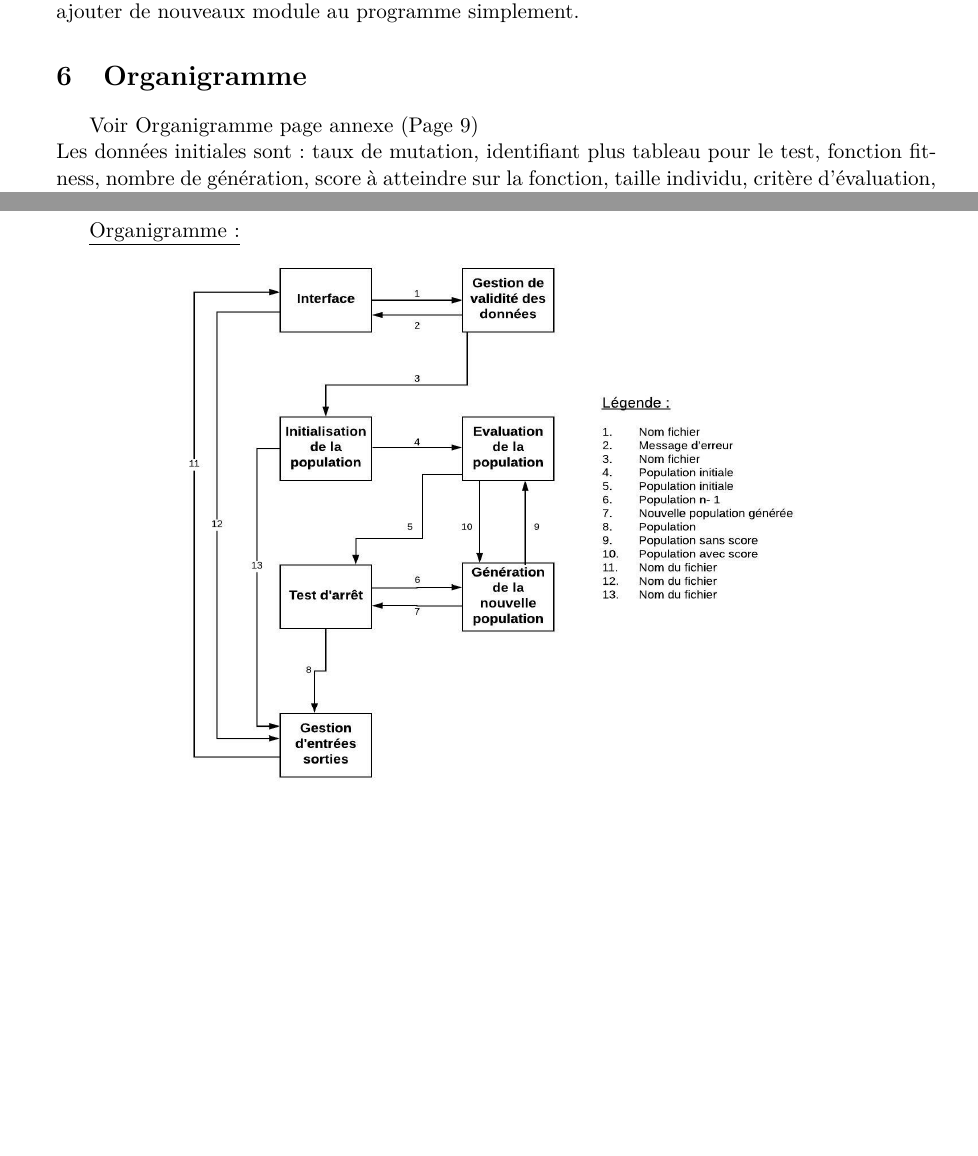
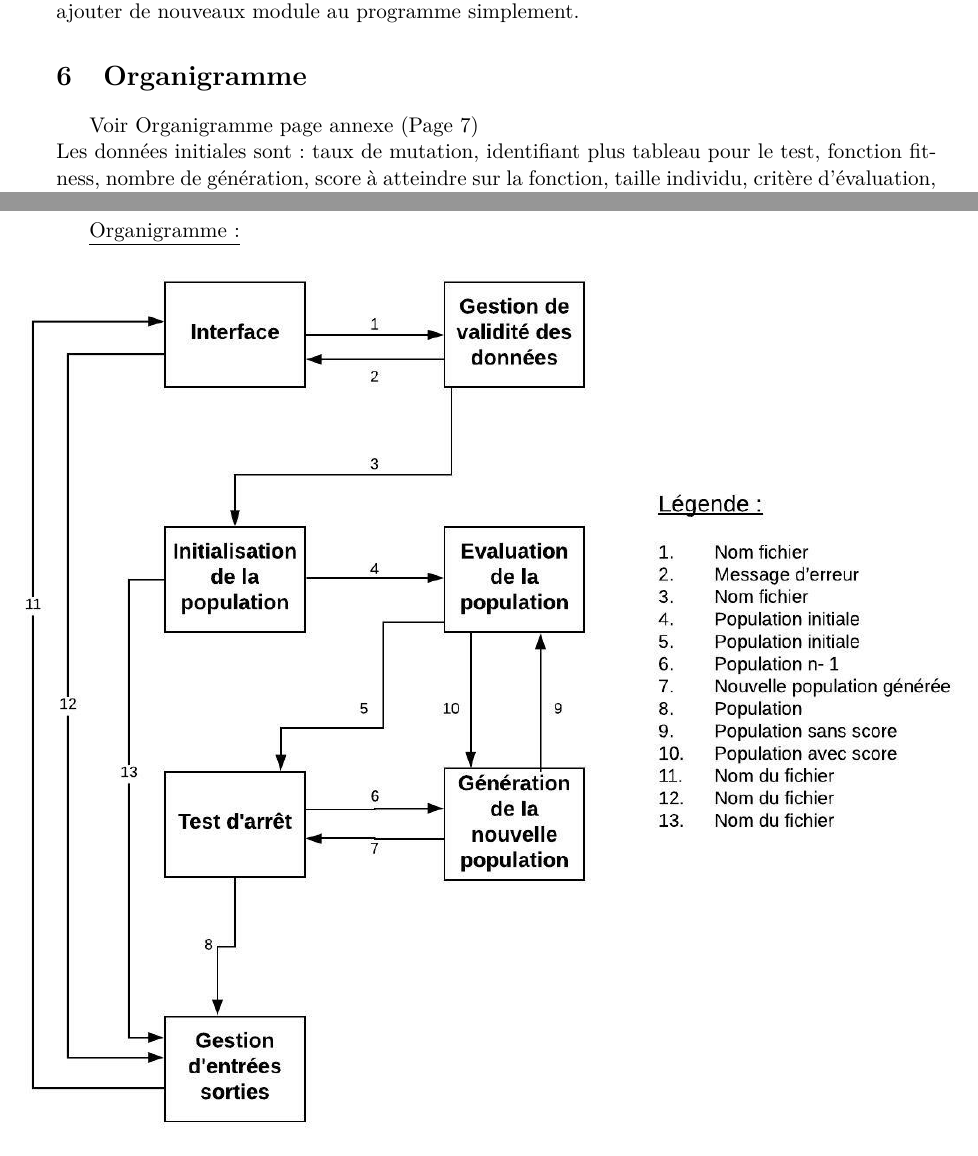
Before and after one commit to EdouardFouassier/ProjetS6, a LaTeX document (CahierDesCharges/CahierDesCharges.tex): two parts of pages 5 and 9 of 9, joined at a grey line, cut so that both start at the same text, the shorter picture padded with empty space. Compiled offline with pdfLaTeX.

Commit message:
Modification taille organigramme

```diff
--- a/CahierDesCharges/CahierDesCharges.tex
+++ b/CahierDesCharges/CahierDesCharges.tex
@@ -96,7 +96,7 @@
 			Le logiciel se veut simple à installer sous Linux. Il sera aussi fait en sorte que l'on puisse ajouter de nouveaux module au programme simplement.
 
 	\section{Organigramme}
-		Voir Organigramme page annexe (Page 9)\\
+		Voir Organigramme page annexe (Page 7)\\
 		Les données initiales sont : 	taux de mutation,
 										identifiant plus tableau pour le test,
 										fonction fitness,
@@ -261,5 +261,5 @@
 	\newpage
 	\section{Annexe}
 		\underline{Organigramme :}\\
-		\centerline{\includegraphics[width = 12cm,height = 10cm]{OrganigrammeV5.jpeg}}
+		\centerline{\includegraphics{OrganigrammeV5.jpeg}}
 \end{document}
```
Also changed, not shown: CahierDesCharges/CahierDesCharges.pdf, 1 other file.
